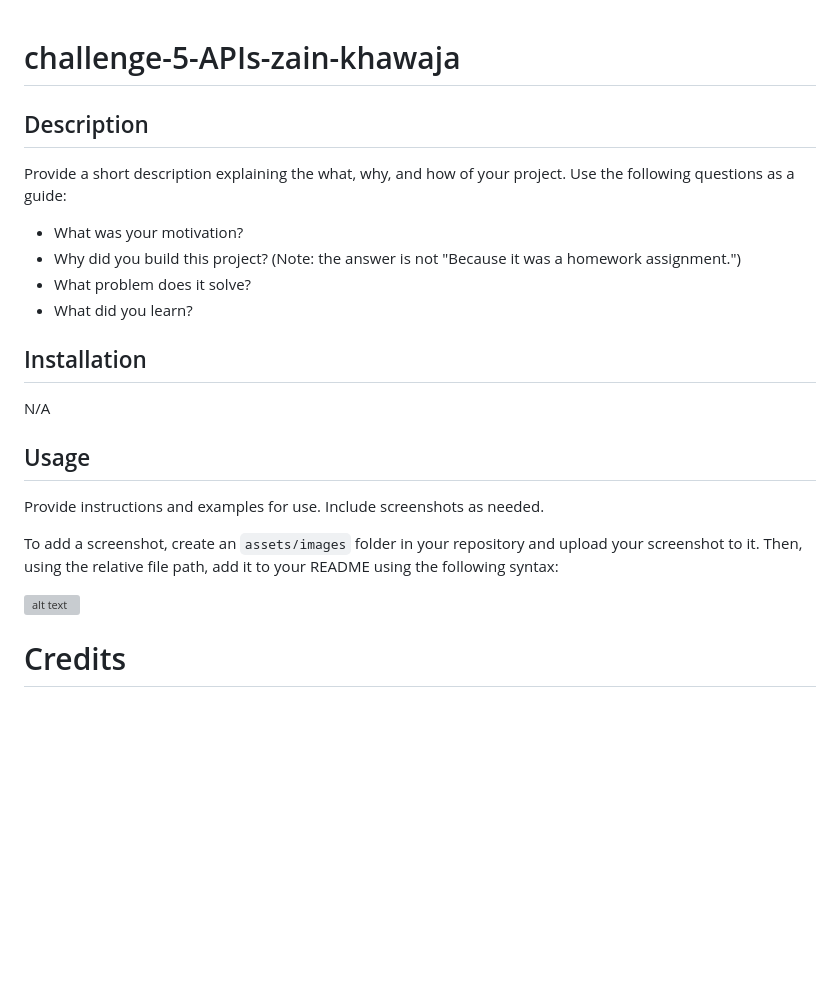
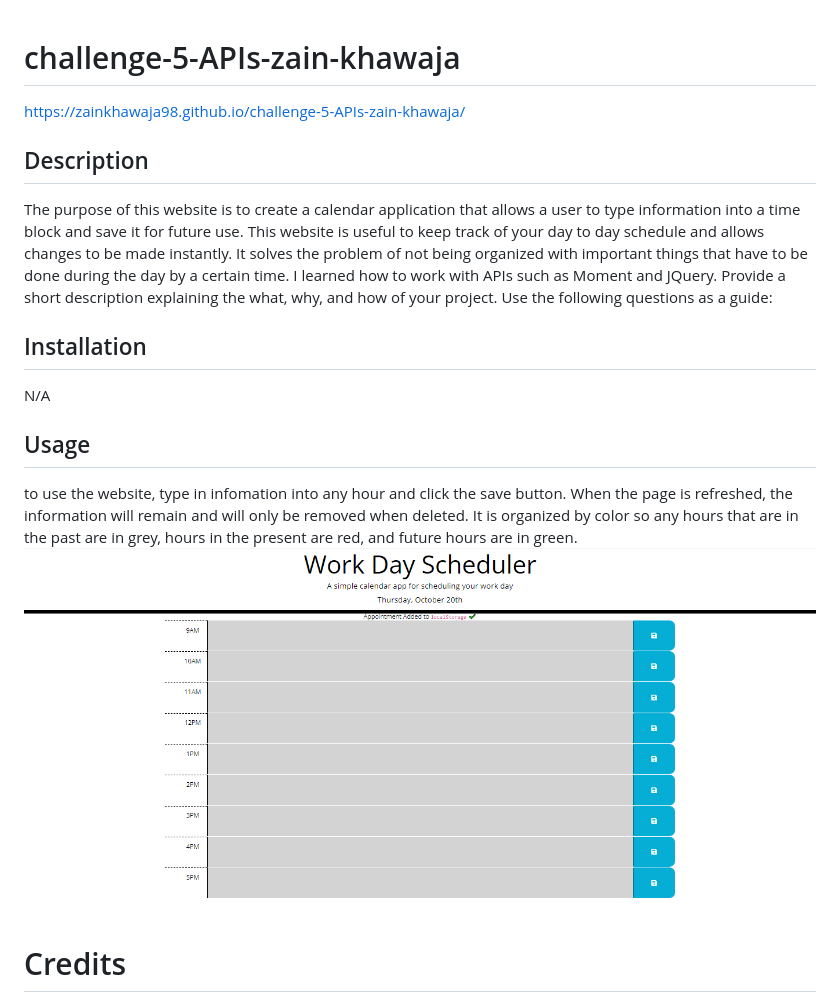
Before and after one commit to ZainKhawaja98/challenge-5-APIs-zain-khawaja, a Markdown page: README.md, the part around the change. Rendered like a GitHub page; pictures changed too: assets/images/website.png (added); blank space fills up the shorter version; grey boxes are pictures that could not be loaded.

Commit message:
finished readme and javascript

```diff
--- a/README.md
+++ b/README.md
@@ -1,25 +1,17 @@
 # challenge-5-APIs-zain-khawaja
+https://zainkhawaja98.github.io/challenge-5-APIs-zain-khawaja/
 
 ## Description
-
+The purpose of this website is to create a calendar application that allows a user to type information into a time block and save it for future use. This website is useful to keep track of your day to day schedule and allows changes to be made instantly. It solves the problem of not being organized with important things that have to be done during the day by a certain time. I learned how to work with APIs such as Moment and JQuery.
 Provide a short description explaining the what, why, and how of your project. Use the following questions as a guide:
-
-- What was your motivation?
-- Why did you build this project? (Note: the answer is not "Because it was a homework assignment.")
-- What problem does it solve?
-- What did you learn?
 
 ## Installation
 
 N/A
 
 ## Usage
-
-Provide instructions and examples for use. Include screenshots as needed.
-
-To add a screenshot, create an `assets/images` folder in your repository and upload your screenshot to it. Then, using the relative file path, add it to your README using the following syntax:
-
-![alt text](assets/images/screenshot.png)
+to use the website, type in infomation into any hour and click the save button. When the page is refreshed, the information will remain and will only be removed when deleted. It is organized by color so any hours that are in the past are in grey, hours in the present are red, and future hours are in green.
+![alt text](assets/images/website.png)
 
 # Credits
 
```
Also changed, not shown: 2 other files.
